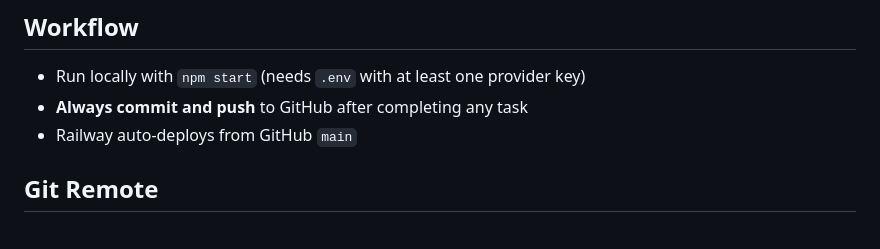
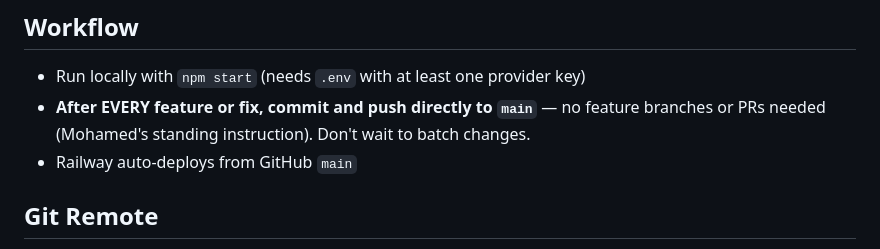
Before and after one commit to MAZMS/WHITEBOARD, a Markdown page: CLAUDE.md, the part around the change. Rendered like a GitHub page.

Commit message:
Document standing rule: commit + push to main after every change
https://claude.ai/code/session_01TcHVuX5HqwRfxmogjYWqaq

```diff
--- a/CLAUDE.md
+++ b/CLAUDE.md
@@ -151,7 +151,7 @@ Clients are constructed at startup from whichever API keys are present; `activeP
 
 ## Workflow
 - Run locally with `npm start` (needs `.env` with at least one provider key)
-- **Always commit and push** to GitHub after completing any task
+- **After EVERY feature or fix, commit and push directly to `main`** — no feature branches or PRs needed (Mohamed's standing instruction). Don't wait to batch changes.
 - Railway auto-deploys from GitHub `main`
 
 ## Git Remote
```
